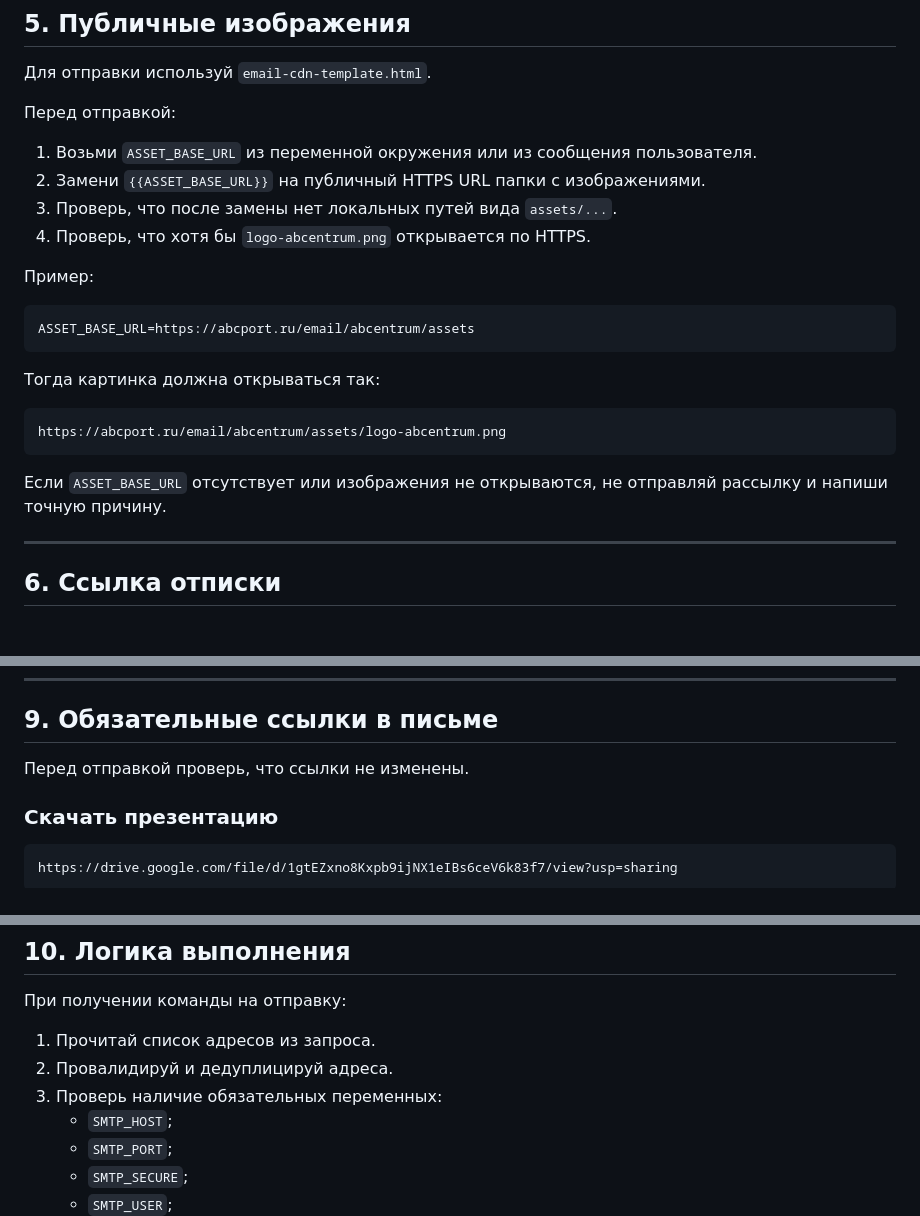
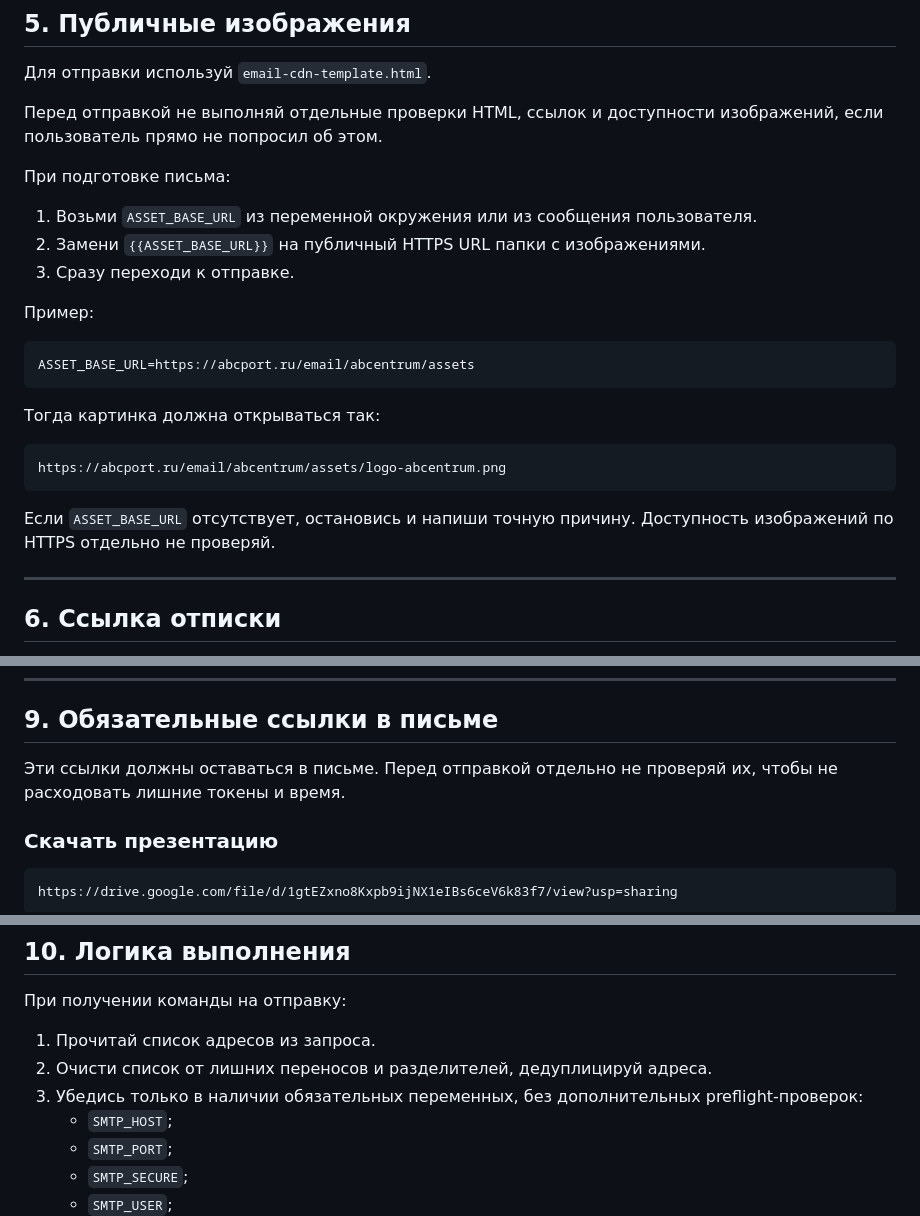
Before and after one commit to Zharov-s/email, a Markdown page: CODEX_SEND_EMAIL_PROMPT.md, 3 parts joined by grey strips. Drawn GitHub-style.

Commit message:
Simplify email send instructions

````diff
--- a/CODEX_SEND_EMAIL_PROMPT.md
+++ b/CODEX_SEND_EMAIL_PROMPT.md
@@ -88,12 +88,13 @@ EMAIL_REPLY_TO=s.zharov@abcentrum.ru
 
 Для отправки используй `email-cdn-template.html`.
 
-Перед отправкой:
+Перед отправкой не выполняй отдельные проверки HTML, ссылок и доступности изображений, если пользователь прямо не попросил об этом.
+
+При подготовке письма:
 
 1. Возьми `ASSET_BASE_URL` из переменной окружения или из сообщения пользователя.
 2. Замени `{{ASSET_BASE_URL}}` на публичный HTTPS URL папки с изображениями.
-3. Проверь, что после замены нет локальных путей вида `assets/...`.
-4. Проверь, что хотя бы `logo-abcentrum.png` открывается по HTTPS.
+3. Сразу переходи к отправке.
 
 Пример:
 
@@ -107,7 +108,7 @@ ASSET_BASE_URL=https://abcport.ru/email/abcentrum/assets
 https://abcport.ru/email/abcentrum/assets/logo-abcentrum.png
 ```
 
-Если `ASSET_BASE_URL` отсутствует или изображения не открываются, не отправляй рассылку и напиши точную причину.
+Если `ASSET_BASE_URL` отсутствует, остановись и напиши точную причину. Доступность изображений по HTTPS отдельно не проверяй.
 
 ---
 
@@ -160,7 +161,7 @@ UNSUBSCRIBE_URL=mailto:s.zharov@abcentrum.ru?subject=Отписка%20от%20р
 
 ## 9. Обязательные ссылки в письме
 
-Перед отправкой проверь, что ссылки не изменены.
+Эти ссылки должны оставаться в письме. Перед отправкой отдельно не проверяй их, чтобы не расходовать лишние токены и время.
 
 ### Скачать презентацию
 
@@ -187,8 +188,8 @@ https://t.me/abcentrum_dev
 При получении команды на отправку:
 
 1. Прочитай список адресов из запроса.
-2. Провалидируй и дедуплицируй адреса.
-3. Проверь наличие обязательных переменных:
+2. Очисти список от лишних переносов и разделителей, дедуплицируй адреса.
+3. Убедись только в наличии обязательных переменных, без дополнительных preflight-проверок:
    - `SMTP_HOST`;
    - `SMTP_PORT`;
    - `SMTP_SECURE`;
````
Also changed, not shown: other parts of CODEX_SEND_EMAIL_PROMPT.md (+3 -3 lines).
